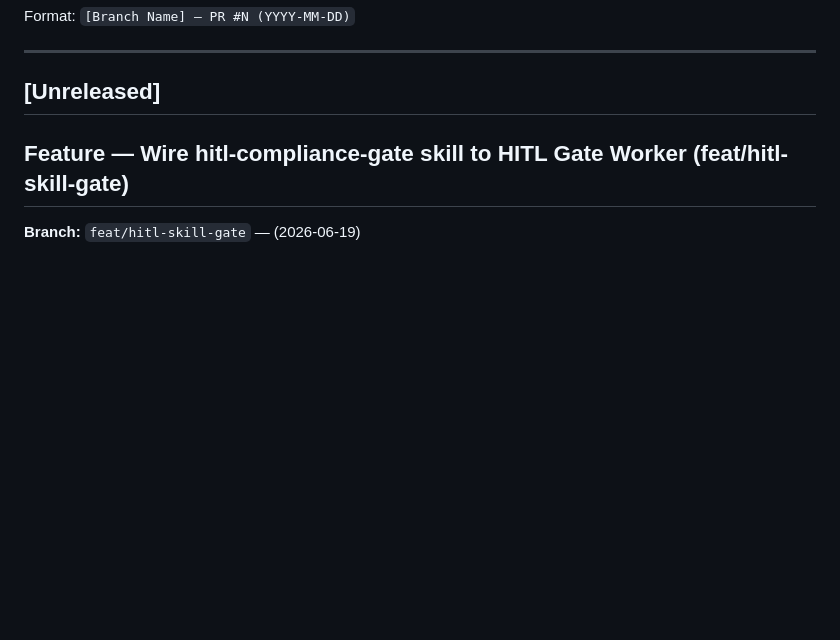
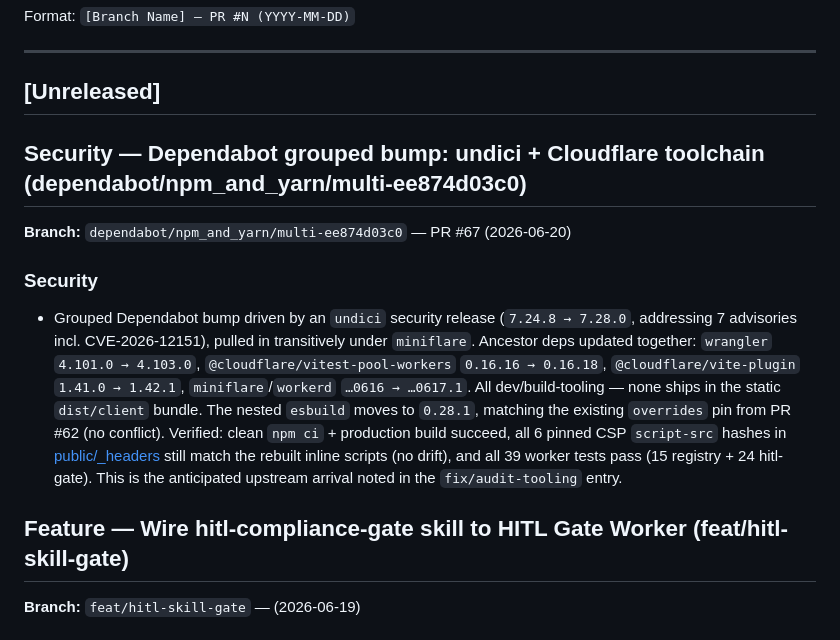
Before and after one commit to unqdlphn/quirgs, a Markdown page: CHANGELOG.md, the part around the change. Rendered like a GitHub page; blank space fills up the shorter version.

Commit message:
docs: log PR #67 dependabot undici/toolchain bump in CHANGELOG
Co-Authored-By: Claude Opus 4.8 <noreply@anthropic.com>

```diff
--- a/CHANGELOG.md
+++ b/CHANGELOG.md
@@ -8,6 +8,14 @@ Format: `[Branch Name] — PR #N (YYYY-MM-DD)`
 ---
 
 ## [Unreleased]
+
+## Security — Dependabot grouped bump: undici + Cloudflare toolchain (dependabot/npm_and_yarn/multi-ee874d03c0)
+
+**Branch:** `dependabot/npm_and_yarn/multi-ee874d03c0` — PR #67 (2026-06-20)
+
+### Security
+
+- Grouped Dependabot bump driven by an `undici` security release (`7.24.8 → 7.28.0`, addressing 7 advisories incl. CVE-2026-12151), pulled in transitively under `miniflare`. Ancestor deps updated together: `wrangler` `4.101.0 → 4.103.0`, `@cloudflare/vitest-pool-workers` `0.16.16 → 0.16.18`, `@cloudflare/vite-plugin` `1.41.0 → 1.42.1`, `miniflare`/`workerd` `…0616 → …0617.1`. All dev/build-tooling — none ships in the static `dist/client` bundle. The nested `esbuild` moves to `0.28.1`, matching the existing `overrides` pin from PR #62 (no conflict). Verified: clean `npm ci` + production build succeed, all 6 pinned CSP `script-src` hashes in [public/_headers](public/_headers) still match the rebuilt inline scripts (no drift), and all 39 worker tests pass (15 registry + 24 hitl-gate). This is the anticipated upstream arrival noted in the `fix/audit-tooling` entry.
 
 ## Feature — Wire hitl-compliance-gate skill to HITL Gate Worker (feat/hitl-skill-gate)
 
```
